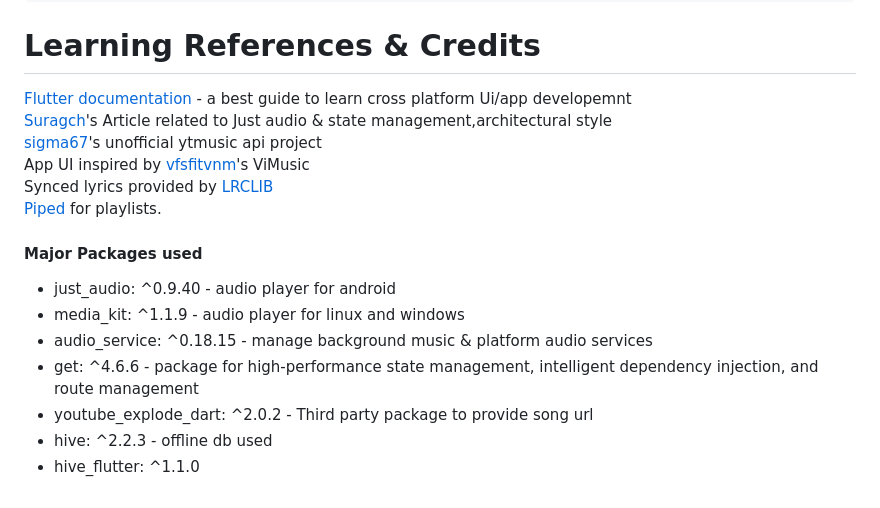
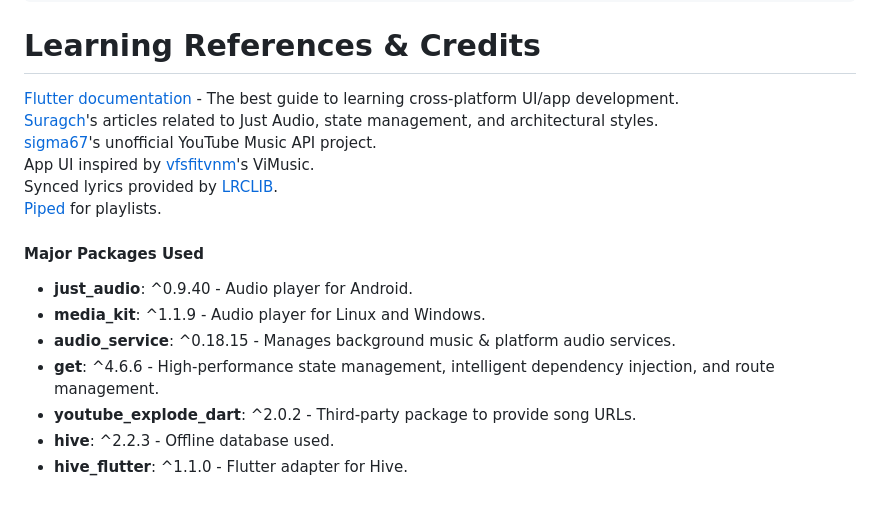
Before and after one commit to anandnet/Harmony-Music, a Markdown page: README.md, the part around one of its changes. Rendered like a GitHub page.

````diff
--- a/README.md
+++ b/README.md
@@ -68,18 +69,18 @@ Author of this Sotware is aware of the possibility of such damages and known def
 ```
 
 # Learning References & Credits
-<a href = 'https://docs.flutter.dev/'>Flutter documentation</a> - a best guide to learn cross platform Ui/app developemnt<br/>
-<a href = 'https://suragch.medium.com/'>Suragch</a>'s Article related to Just audio & state management,architectural style<br/>
-<a href = 'https://github.com/sigma67'>sigma67</a>'s unofficial ytmusic api project<br/>
-App UI inspired by <a href = 'https://github.com/vfsfitvnm'>vfsfitvnm</a>'s ViMusic<br/>
-Synced lyrics provided by <a href = 'https://lrclib.net' >LRCLIB</a> <br/>
-<a href = 'https://piped.video' >Piped</a> for playlists.
+<a href="https://docs.flutter.dev/">Flutter documentation</a> - The best guide to learning cross-platform UI/app development.<br/>
+<a href="https://suragch.medium.com/">Suragch</a>'s articles related to Just Audio, state management, and architectural styles.<br/>
+<a href="https://github.com/sigma67">sigma67</a>'s unofficial YouTube Music API project.<br/>
+App UI inspired by <a href="https://github.com/vfsfitvnm">vfsfitvnm</a>'s ViMusic.<br/>
+Synced lyrics provided by <a href="https://lrclib.net">LRCLIB</a>.<br/>
+<a href="https://piped.video">Piped</a> for playlists.
 
-#### Major Packages used
-* just_audio: ^0.9.40  -  audio player for android
-* media_kit: ^1.1.9 - audio player for linux and windows
-* audio_service: ^0.18.15 - manage background music & platform audio services
-* get: ^4.6.6 -  package for high-performance state management, intelligent dependency injection, and route management
-* youtube_explode_dart: ^2.0.2 - Third party package to provide song url
-* hive: ^2.2.3 - offline db used
-* hive_flutter: ^1.1.0
+#### Major Packages Used
+* **just_audio**: ^0.9.40 - Audio player for Android.
+* **media_kit**: ^1.1.9 - Audio player for Linux and Windows.
+* **audio_service**: ^0.18.15 - Manages background music & platform audio services.
+* **get**: ^4.6.6 - High-performance state management, intelligent dependency injection, and route management.
+* **youtube_explode_dart**: ^2.0.2 - Third-party package to provide song URLs.
+* **hive**: ^2.2.3 - Offline database used.
+* **hive_flutter**: ^1.1.0 - Flutter adapter for Hive.
````
Also changed, not shown: other parts of README.md (+45 -44 lines).
